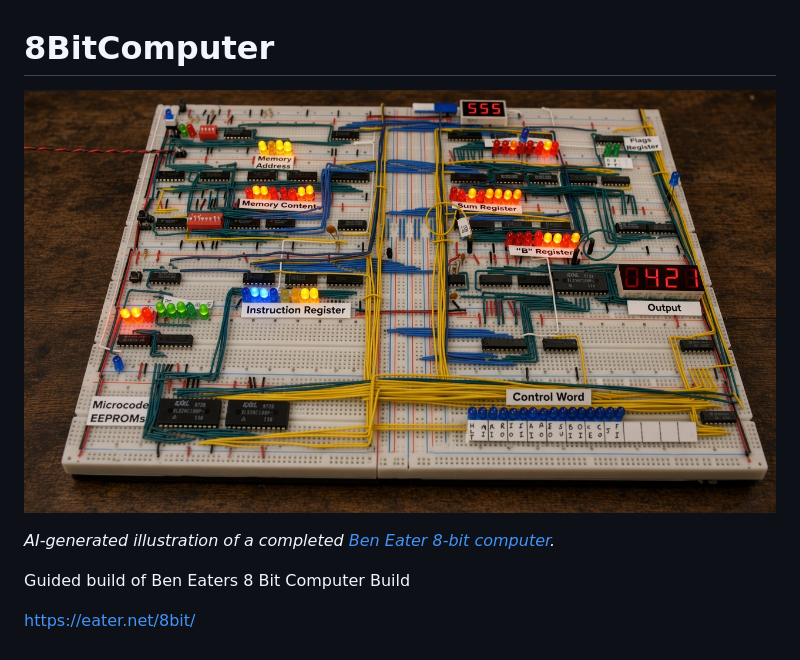
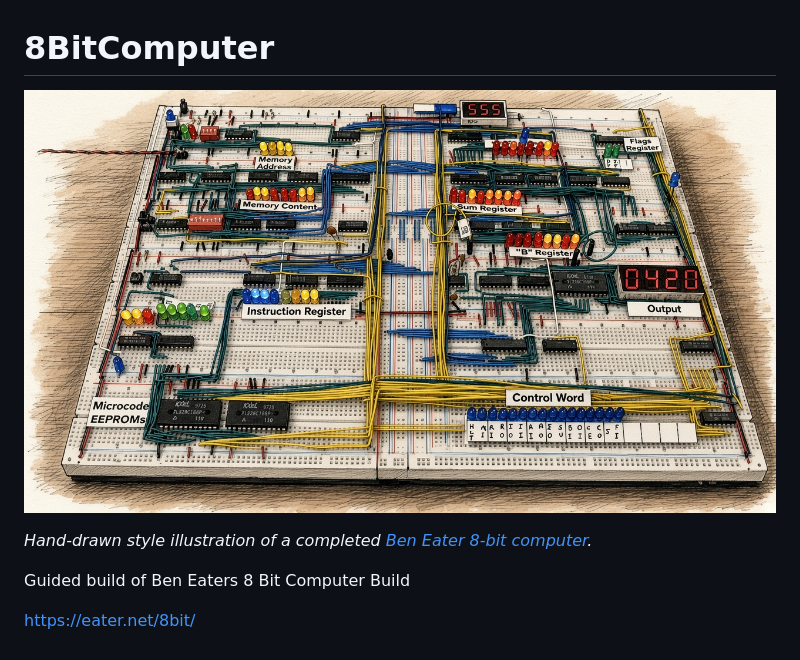
Before and after one commit to KabLabMakerSpace/8BitComputer, a Markdown page: README.md, the part around the change. Drawn GitHub-style; pictures changed too: images/ben-eater-8bit-computer-drawing.jpg (added), images/ben-eater-8bit-computer.jpg (deleted).

Commit message:
Replace README photo with hand-drawn 8-bit computer illustration
Co-authored-by: Paul Jeanquart <pauljeanquart@gmail.com>

```diff
--- a/README.md
+++ b/README.md
@@ -1,8 +1,8 @@
 # 8BitComputer
 
-![Fully assembled Ben Eater 8-bit breadboard computer (AI-generated illustration)](images/ben-eater-8bit-computer.jpg)
+![Fully assembled Ben Eater 8-bit breadboard computer (hand-drawn style illustration)](images/ben-eater-8bit-computer-drawing.jpg)
 
-*AI-generated illustration of a completed [Ben Eater 8-bit computer](https://eater.net/8bit).*
+*Hand-drawn style illustration of a completed [Ben Eater 8-bit computer](https://eater.net/8bit).*
 
 Guided build  of Ben Eaters 8 Bit Computer Build
 
```
